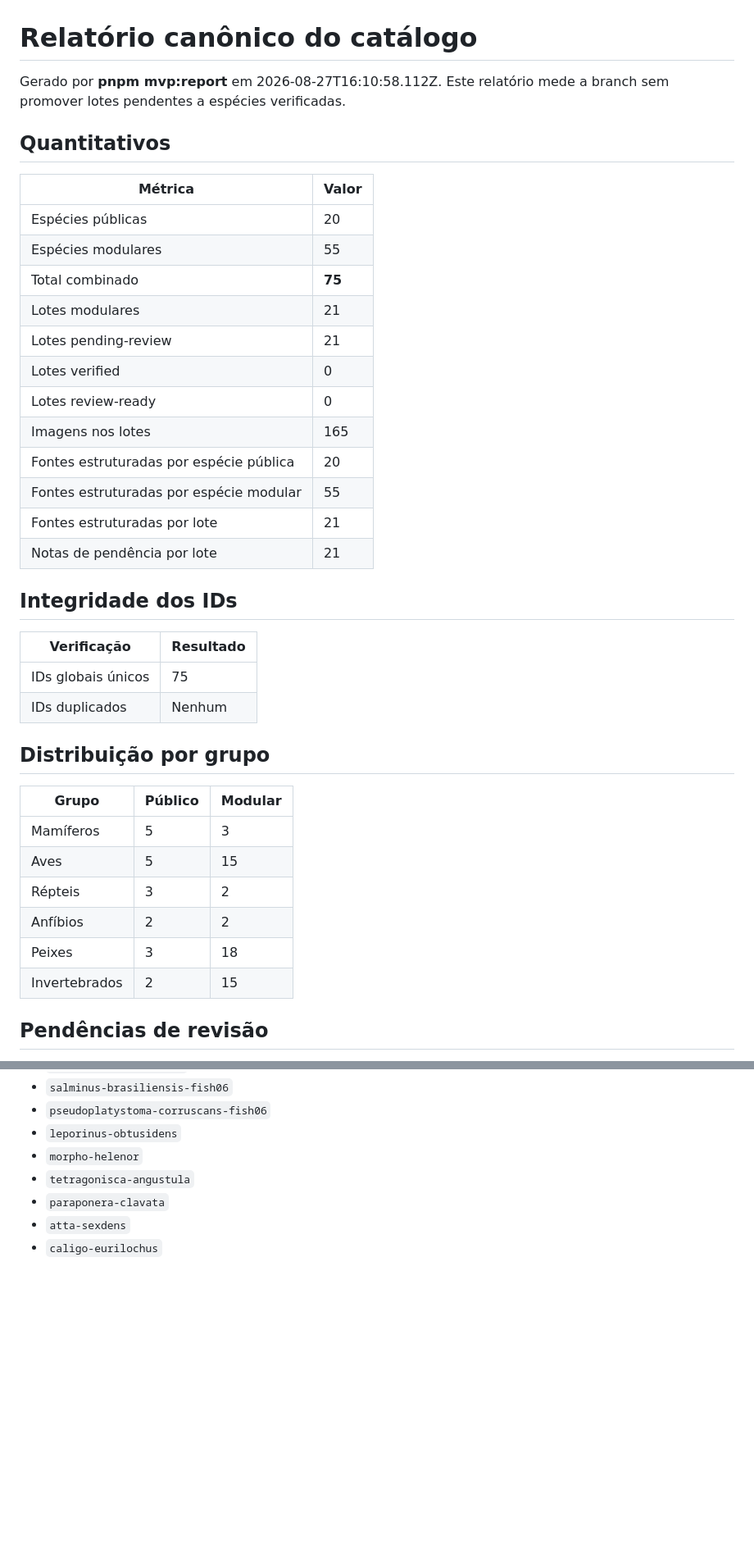
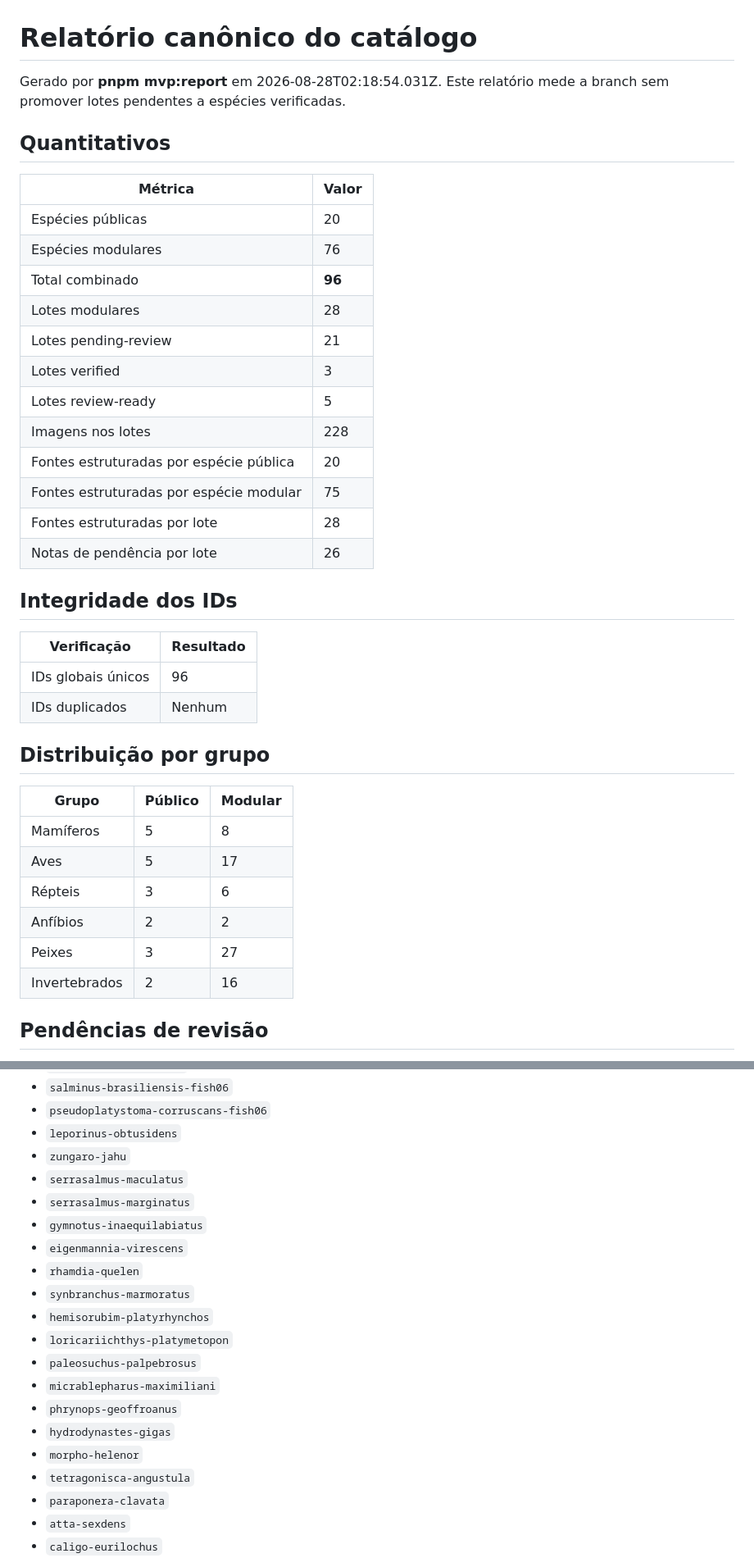
Before and after one commit to Souzzao/pantanal-dex, a Markdown page: MVP-CATALOG-REPORT.md, 2 parts joined by grey strips. Shown at 82% size. GitHub-like rendering; blank space fills up the shorter version.

Commit message:
docs(mvp): refresh catalog report

```diff
--- a/MVP-CATALOG-REPORT.md
+++ b/MVP-CATALOG-REPORT.md
@@ -1,41 +1,41 @@
 # Relatório canônico do catálogo
 
-Gerado por **pnpm mvp:report** em 2026-08-27T16:10:58.112Z. Este relatório mede a branch sem promover lotes pendentes a espécies verificadas.
+Gerado por **pnpm mvp:report** em 2026-08-28T02:18:54.031Z. Este relatório mede a branch sem promover lotes pendentes a espécies verificadas.
 
 ## Quantitativos
 
 | Métrica | Valor |
 |---|---|
 | Espécies públicas | 20 |
-| Espécies modulares | 55 |
-| Total combinado | **75** |
-| Lotes modulares | 21 |
+| Espécies modulares | 76 |
+| Total combinado | **96** |
+| Lotes modulares | 28 |
 | Lotes pending-review | 21 |
-| Lotes verified | 0 |
-| Lotes review-ready | 0 |
-| Imagens nos lotes | 165 |
+| Lotes verified | 3 |
+| Lotes review-ready | 5 |
+| Imagens nos lotes | 228 |
 | Fontes estruturadas por espécie pública | 20 |
-| Fontes estruturadas por espécie modular | 55 |
-| Fontes estruturadas por lote | 21 |
-| Notas de pendência por lote | 21 |
+| Fontes estruturadas por espécie modular | 75 |
+| Fontes estruturadas por lote | 28 |
+| Notas de pendência por lote | 26 |
 
 ## Integridade dos IDs
 
 | Verificação | Resultado |
 |---|---|
-| IDs globais únicos | 75 |
+| IDs globais únicos | 96 |
 | IDs duplicados | Nenhum |
 
 ## Distribuição por grupo
 
 | Grupo | Público | Modular |
 |---|---|---|
-| Mamíferos | 5 | 3 |
-| Aves | 5 | 15 |
-| Répteis | 3 | 2 |
+| Mamíferos | 5 | 8 |
+| Aves | 5 | 17 |
+| Répteis | 3 | 6 |
 | Anfíbios | 2 | 2 |
-| Peixes | 3 | 18 |
-| Invertebrados | 2 | 15 |
+| Peixes | 3 | 27 |
+| Invertebrados | 2 | 16 |
 
 ## Pendências de revisão
 
@@ -101,6 +103,19 @@ Gerado por **pnpm mvp:report** em 2026-08-27T16:10:58.112Z. Este relatório mede
 - `salminus-brasiliensis-fish06`
 - `pseudoplatystoma-corruscans-fish06`
 - `leporinus-obtusidens`
+- `zungaro-jahu`
+- `serrasalmus-maculatus`
+- `serrasalmus-marginatus`
+- `gymnotus-inaequilabiatus`
+- `eigenmannia-virescens`
+- `rhamdia-quelen`
+- `synbranchus-marmoratus`
+- `hemisorubim-platyrhynchos`
+- `loricariichthys-platymetopon`
+- `paleosuchus-palpebrosus`
+- `micrablepharus-maximiliani`
+- `phrynops-geoffroanus`
+- `hydrodynastes-gigas`
 - `morpho-helenor`
 - `tetragonisca-angustula`
 - `paraponera-clavata`
```
Also changed, not shown: other parts of MVP-CATALOG-REPORT.md (+8 -0 lines).
